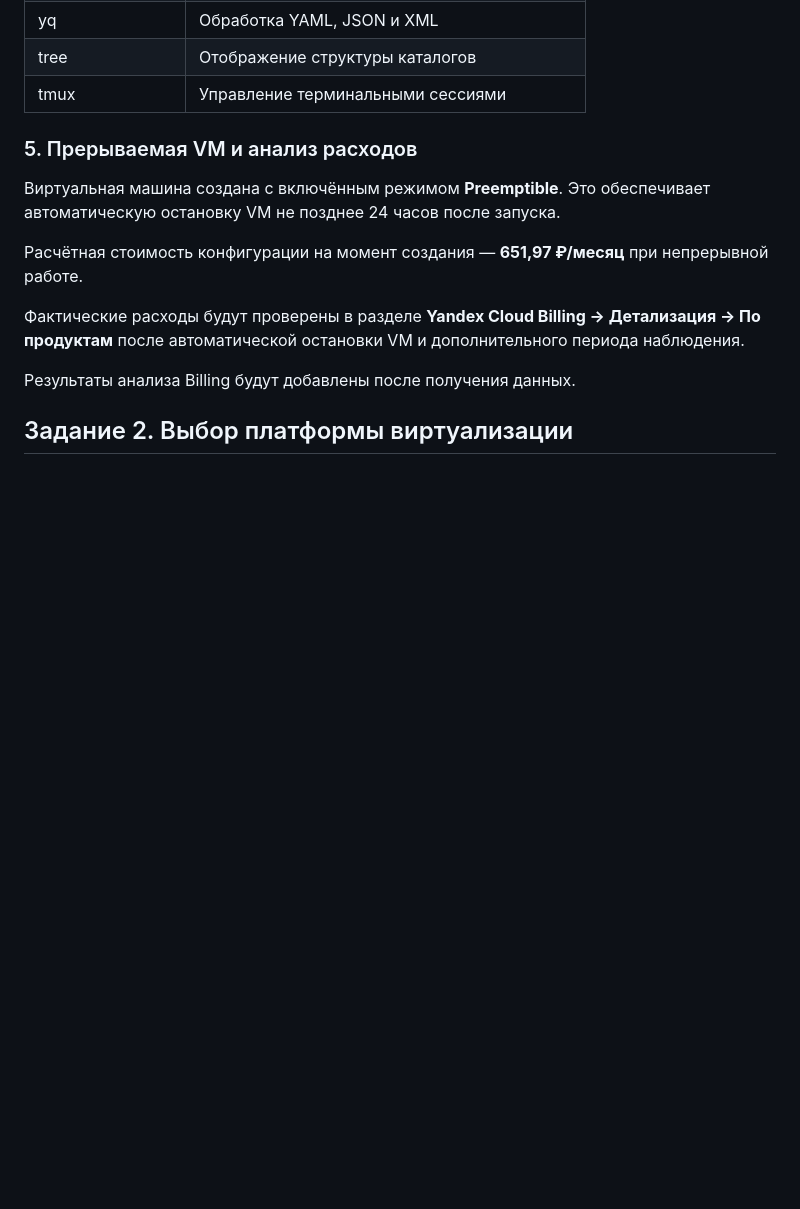
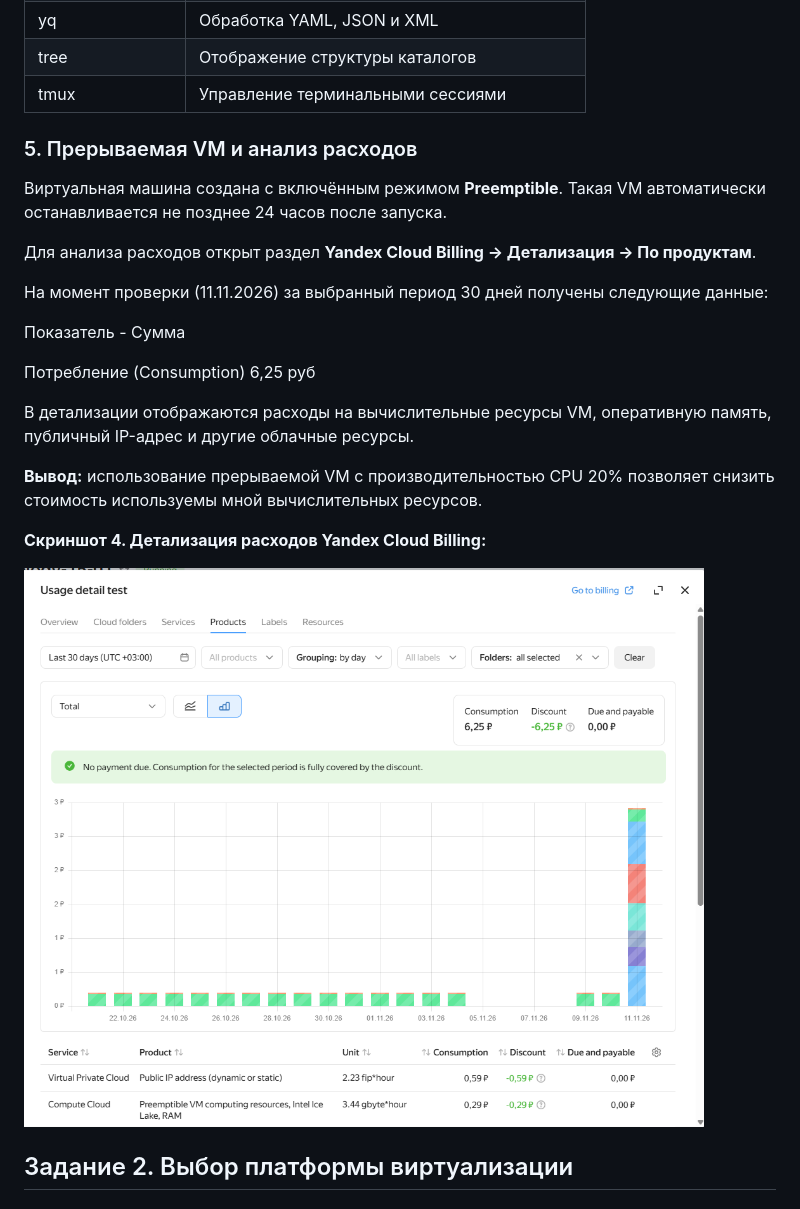
Before and after one commit to public-zero/netology-15-01, a Markdown page: README.md, the part around the change. GitHub-like rendering; pictures changed too: screenshots/04_billing_usage.png (added); blank space fills up the shorter version.

Commit message:
Add billng usage analysis

```diff
--- a/README.md
+++ b/README.md
@@ -86,15 +86,28 @@ Docker предустановлен в образе Yandex Cloud Toolbox.
 | tree | Отображение структуры каталогов |
 | tmux | Управление терминальными сессиями |
 
+
 ### 5. Прерываемая VM и анализ расходов
 
-Виртуальная машина создана с включённым режимом **Preemptible**. Это обеспечивает автоматическую остановку VM не позднее 24 часов после запуска.
+Виртуальная машина создана с включённым режимом **Preemptible**. Такая VM автоматически останавливается не позднее 24 часов после запуска.
 
-Расчётная стоимость конфигурации на момент создания — **651,97 ₽/месяц** при непрерывной работе.
+Для анализа расходов открыт раздел **Yandex Cloud Billing → Детализация → По продуктам**.
 
-Фактические расходы будут проверены в разделе **Yandex Cloud Billing → Детализация → По продуктам** после автоматической остановки VM и дополнительного периода наблюдения.
+На момент проверки (11.11.2026) за выбранный период 30 дней получены следующие данные:
 
-Результаты анализа Billing будут добавлены после получения данных.
+Показатель - Сумма
+
+Потребление (Consumption) 6,25 руб
+
+
+В детализации отображаются расходы на вычислительные ресурсы VM, оперативную память, публичный IP-адрес и другие облачные ресурсы.
+
+**Вывод:** использование прерываемой VM с производительностью CPU 20% позволяет снизить стоимость используемы мной вычислительных ресурсов.
+
+
+**Скриншот 4. Детализация расходов Yandex Cloud Billing:**
+
+![Детализация расходов Yandex Cloud Billing](screenshots/04_billing_usage.png)
 
 
 
```
